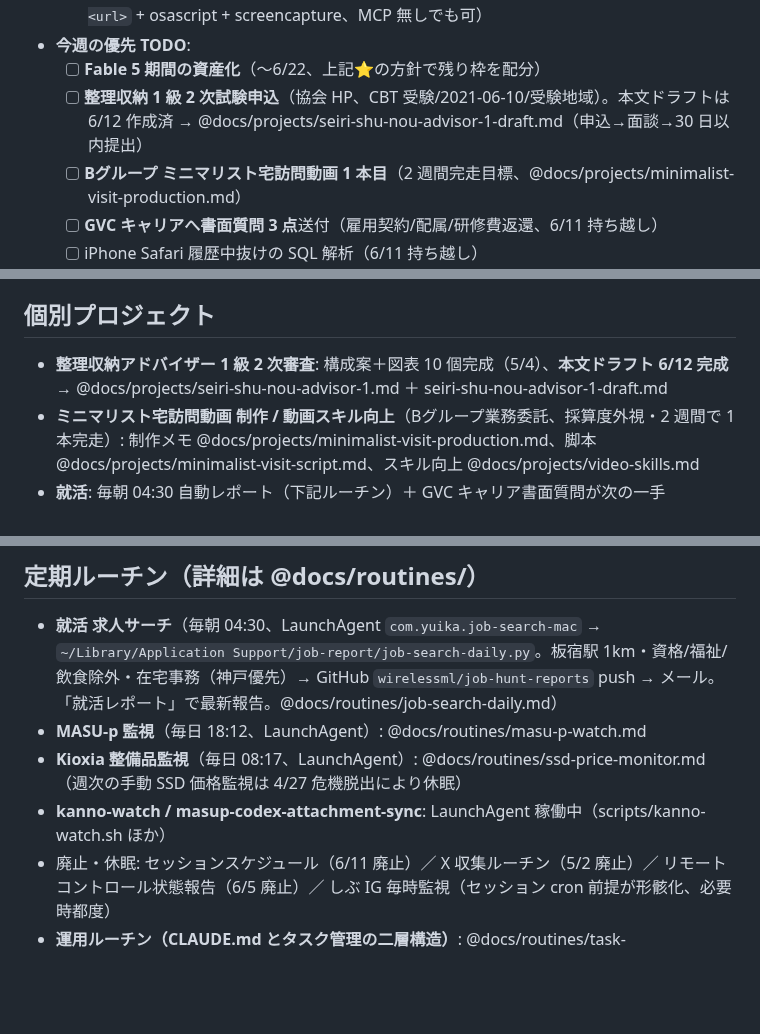
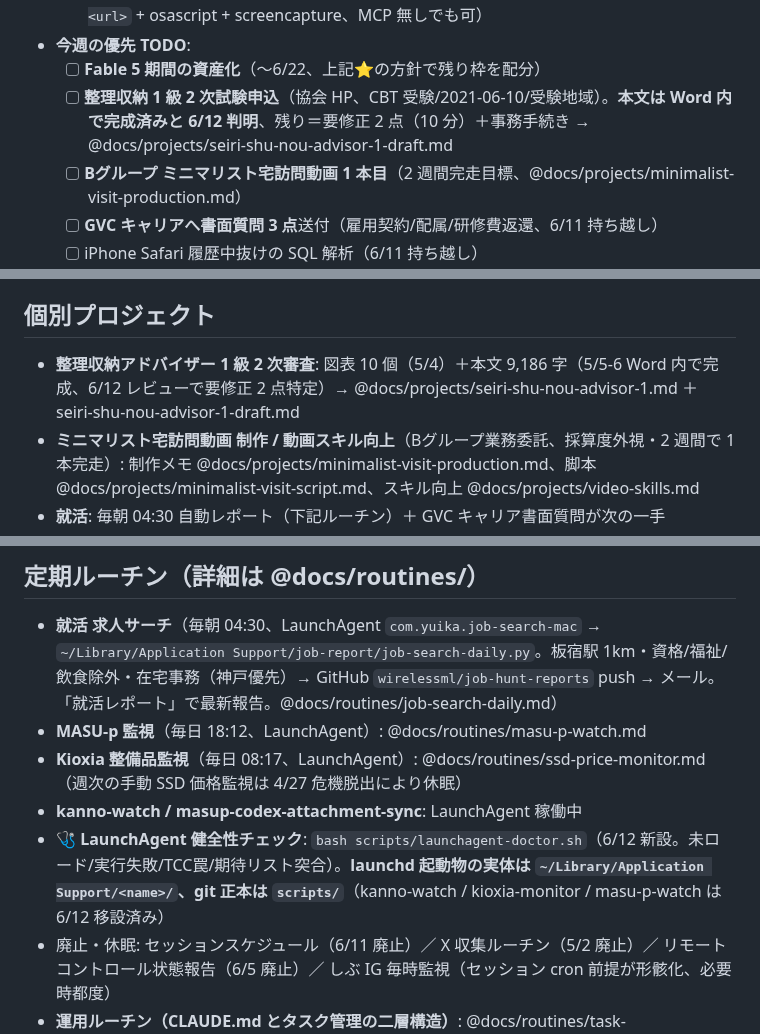
Before and after one commit to wirelessml/test, a Markdown page: CLAUDE.md, 3 parts joined by grey strips. GitHub-like rendering; blank space fills up the shorter version.

Commit message:
ジャーナル2026-06-12(Fable 5 資産化デー)＋CLAUDE.md反映: 5本柱の実施記録、doctor検出3件の修理検証、棚卸し承認待ち事項、体験報告書レビュー転換、教訓8本（bash多バイト罠×2/AppleDouble/TCC時限爆弾/孤児プロセス/docx実体確認）
Co-Authored-By: Claude Fable 5 <noreply@anthropic.com>

```diff
--- a/CLAUDE.md
+++ b/CLAUDE.md
@@ -22,7 +22,7 @@
   - IG・X はログイン済 Chrome プロファイル経由で取得可（`open -a "Google Chrome" <url>` + osascript + screencapture、MCP 無しでも可）
 - **今週の優先 TODO**:
   - [ ] **Fable 5 期間の資産化**（〜6/22、上記⭐の方針で残り枠を配分）
-  - [ ] **整理収納 1 級 2 次試験申込**（協会 HP、CBT 受験/2021-06-10/受験地域）。本文ドラフトは 6/12 作成済 → @docs/projects/seiri-shu-nou-advisor-1-draft.md（申込→面談→30 日以内提出）
+  - [ ] **整理収納 1 級 2 次試験申込**（協会 HP、CBT 受験/2021-06-10/受験地域）。**本文は Word 内で完成済みと 6/12 判明**、残り＝要修正 2 点（10 分）＋事務手続き → @docs/projects/seiri-shu-nou-advisor-1-draft.md
   - [ ] **Bグループ ミニマリスト宅訪問動画 1 本目**（2 週間完走目標、@docs/projects/minimalist-visit-production.md）
   - [ ] **GVC キャリアへ書面質問 3 点**送付（雇用契約/配属/研修費返還、6/11 持ち越し）
   - [ ] iPhone Safari 履歴中抜けの SQL 解析（6/11 持ち越し）
@@ -87,7 +88,7 @@
 
 ## 個別プロジェクト
 
-- **整理収納アドバイザー 1 級 2 次審査**: 構成案＋図表 10 個完成（5/4）、**本文ドラフト 6/12 完成** → @docs/projects/seiri-shu-nou-advisor-1.md ＋ seiri-shu-nou-advisor-1-draft.md
+- **整理収納アドバイザー 1 級 2 次審査**: 図表 10 個（5/4）＋本文 9,186 字（5/5-6 Word 内で完成、6/12 レビューで要修正 2 点特定）→ @docs/projects/seiri-shu-nou-advisor-1.md ＋ seiri-shu-nou-advisor-1-draft.md
 - **ミニマリスト宅訪問動画 制作 / 動画スキル向上**（Bグループ業務委託、採算度外視・2 週間で 1 本完走）: 制作メモ @docs/projects/minimalist-visit-production.md、脚本 @docs/projects/minimalist-visit-script.md、スキル向上 @docs/projects/video-skills.md
 - **就活**: 毎朝 04:30 自動レポート（下記ルーチン）＋ GVC キャリア書面質問が次の一手
 - **takeru-chatbot**: Claude CLI 経由 Web チャットボット＋しぶ観察ナレッジ `takeru-chatbot/knowledge/`（@docs/projects/takeru-chatbot.md）
@@ -100,7 +101,8 @@
 - **就活 求人サーチ**（毎朝 04:30、LaunchAgent `com.yuika.job-search-mac` → `~/Library/Application Support/job-report/job-search-daily.py`。板宿駅 1km・資格/福祉/飲食除外・在宅事務（神戸優先）→ GitHub `wirelessml/job-hunt-reports` push → メール。「就活レポート」で最新報告。@docs/routines/job-search-daily.md）
 - **MASU-p 監視**（毎日 18:12、LaunchAgent）: @docs/routines/masu-p-watch.md
 - **Kioxia 整備品監視**（毎日 08:17、LaunchAgent）: @docs/routines/ssd-price-monitor.md（週次の手動 SSD 価格監視は 4/27 危機脱出により休眠）
-- **kanno-watch / masup-codex-attachment-sync**: LaunchAgent 稼働中（scripts/kanno-watch.sh ほか）
+- **kanno-watch / masup-codex-attachment-sync**: LaunchAgent 稼働中
+- **🩺 LaunchAgent 健全性チェック**: `bash scripts/launchagent-doctor.sh`（6/12 新設。未ロード/実行失敗/TCC罠/期待リスト突合）。**launchd 起動物の実体は `~/Library/Application Support/<name>/`、git 正本は `scripts/`**（kanno-watch / kioxia-monitor / masu-p-watch は 6/12 移設済み）
 - 廃止・休眠: セッションスケジュール（6/11 廃止）／ X 収集ルーチン（5/2 廃止）／ リモートコントロール状態報告（6/5 廃止）／ しぶ IG 毎時監視（セッション cron 前提が形骸化、必要時都度）
 - **運用ルーチン（CLAUDE.md とタスク管理の二層構造）**: @docs/routines/task-management.md
 
```
Also changed, not shown: other parts of CLAUDE.md (+1 -0 lines), docs/journal/2026-06-12.md (added, +104 -0 lines).
